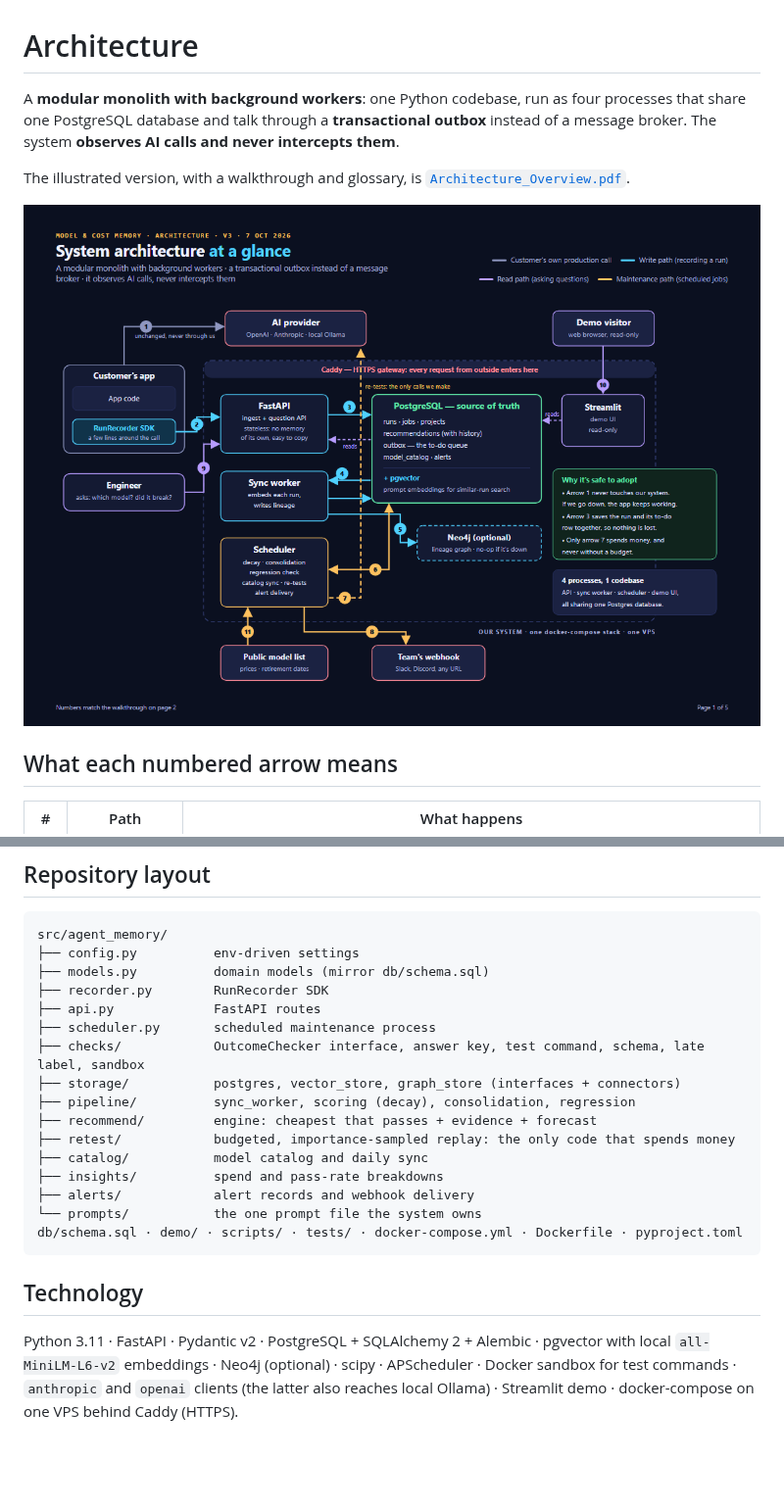
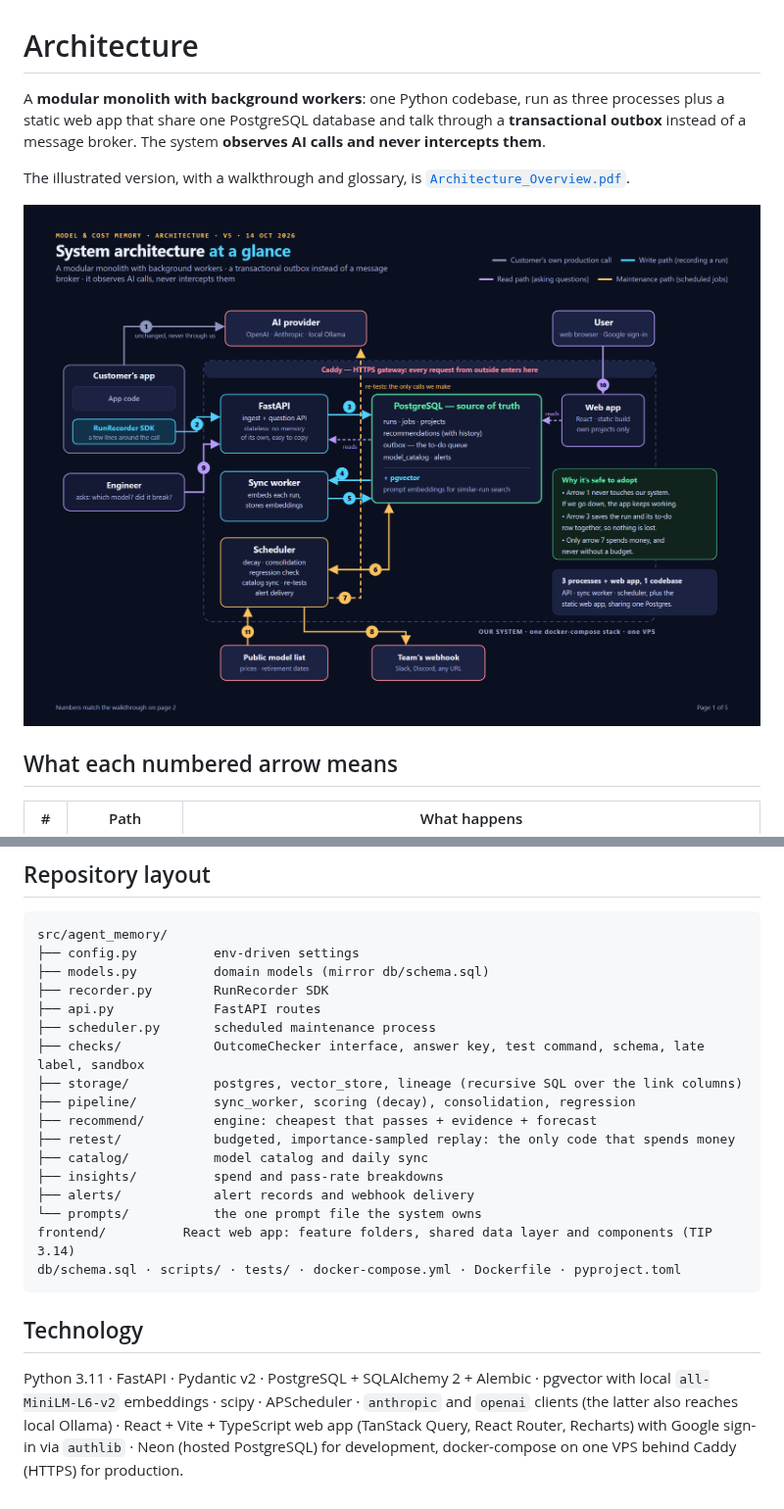
Before and after one commit to tannaya7/model-cost-memory, a Markdown page: docs/ARCHITECTURE.md, 2 parts joined by grey strips. Shown at 98% size. Rendered like a GitHub page; pictures changed too: docs/assets/diagrams/architecture_overview_v3.png; blank space fills up the shorter version.

````diff
--- a/docs/ARCHITECTURE.md
+++ b/docs/ARCHITECTURE.md
@@ -1,6 +1,6 @@
 # Architecture
 
-A **modular monolith with background workers**: one Python codebase, run as four processes that
+A **modular monolith with background workers**: one Python codebase, run as three processes plus a static web app that
 share one PostgreSQL database and talk through a **transactional outbox** instead of a message
 broker. The system **observes AI calls and never intercepts them**.
 
@@ -97,7 +99,7 @@ src/agent_memory/
 ├── api.py             FastAPI routes
 ├── scheduler.py       scheduled maintenance process
 ├── checks/            OutcomeChecker interface, answer key, test command, schema, late label, sandbox
-├── storage/           postgres, vector_store, graph_store (interfaces + connectors)
+├── storage/           postgres, vector_store, lineage (recursive SQL over the link columns)
 ├── pipeline/          sync_worker, scoring (decay), consolidation, regression
 ├── recommend/         engine: cheapest that passes + evidence + forecast
 ├── retest/            budgeted, importance-sampled replay: the only code that spends money
@@ -105,12 +107,13 @@ src/agent_memory/
 ├── insights/          spend and pass-rate breakdowns
 ├── alerts/            alert records and webhook delivery
 └── prompts/           the one prompt file the system owns
-db/schema.sql · demo/ · scripts/ · tests/ · docker-compose.yml · Dockerfile · pyproject.toml
+frontend/          React web app: feature folders, shared data layer and components (TIP 3.14)
+db/schema.sql · scripts/ · tests/ · docker-compose.yml · Dockerfile · pyproject.toml
 ```
 
 ## Technology
 
 Python 3.11 · FastAPI · Pydantic v2 · PostgreSQL + SQLAlchemy 2 + Alembic · pgvector with local
-`all-MiniLM-L6-v2` embeddings · Neo4j (optional) · scipy · APScheduler · Docker sandbox for test
-commands · `anthropic` and `openai` clients (the latter also reaches local Ollama) · Streamlit demo ·
-docker-compose on one VPS behind Caddy (HTTPS).
+`all-MiniLM-L6-v2` embeddings · scipy · APScheduler · `anthropic` and `openai` clients (the latter also reaches local Ollama) · React + Vite +
+TypeScript web app (TanStack Query, React Router, Recharts) with Google sign-in via `authlib` ·
+Neon (hosted PostgreSQL) for development, docker-compose on one VPS behind Caddy (HTTPS) for production.
````
Also changed, not shown: other parts of docs/ARCHITECTURE.md (+6 -4 lines), README.md (+10 -5 lines), 1 other file.
